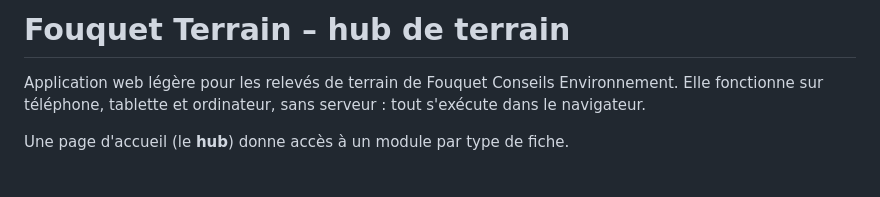
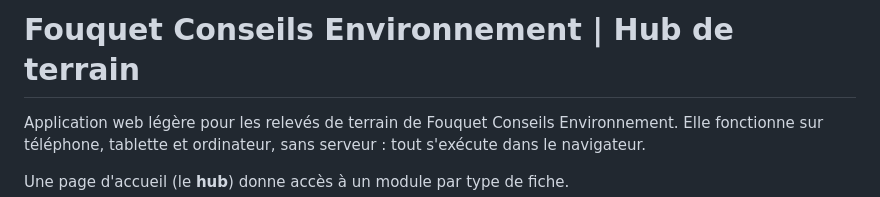
Before and after one commit to fouquetconseils/SSP_terrain, a Markdown page: README.md, the part around the change. Drawn GitHub-style; blank space fills up the shorter version.

```diff
--- a/README.md
+++ b/README.md
@@ -1,4 +1,4 @@
-# Fouquet Terrain – hub de terrain
+# Fouquet Conseils Environnement | Hub de terrain
 
 Application web légère pour les relevés de terrain de Fouquet Conseils Environnement. Elle fonctionne sur téléphone, tablette et ordinateur, sans serveur : tout s'exécute dans le navigateur.
 
```
